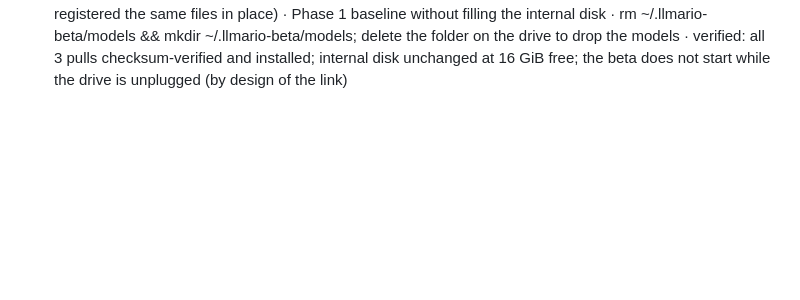
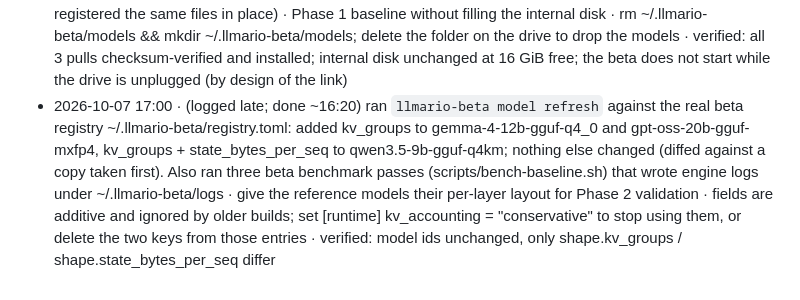
Before and after one commit to mannysinghx/LLMario, a Markdown page: docs/OPS_LOG.md, the part around the change. Drawn GitHub-style; blank space fills up the shorter version.

Commit message:
Ops log: model refresh on the beta registry (logged late) [skip ci]
Co-Authored-By: Claude Opus 5.5 <noreply@anthropic.com>

```diff
--- a/docs/OPS_LOG.md
+++ b/docs/OPS_LOG.md
@@ -57,3 +57,4 @@ Format: **timestamp · what · why · how to undo · verified?**
 - 2026-10-07 11:15 · merged PR mannysinghx/LLMario#2 into main as 9932492 (user-approved "merge when CI passes"; squash, admin bypass of the 1-review rule as for PR #1) · yanked yoke-derive 0.8.3 -> 0.8.4 so main's cargo-deny check passes · `git revert 9932492` on main · verified: 7/7 PR checks green before merge; main parent 5fd59a7, tree identical to tested 3be0eed, diff = Cargo.lock only; branch fix/yoke-derive-yanked deleted; main CI started (ci 37665441465, windows 37665441469); no Railway deploy (website/** unchanged)
 - 2026-10-07 13:26 · moved LLMario's downloaded models off the internal disk (user asked to remove them "for now"; internal disk had filled to 0 bytes free): ~/.llmario/models/{qwen3.8-27b-mlx-4bit, qwen3-8b-mlx-4bit, llama3.2-3b-mlx-4bit, qwen3-1.7b-gguf-q4km, qwen3-1.7b-mlx-4bit} -> /Volumes/Extreme Pro/AIProjects/LLMario-models (exFAT; 38 files, 22.93 GiB). Copied with rsync, byte-compared with diff -r (no differences, nothing missing; only macOS ._ sidecars added), then file list and sizes re-checked before the originals were removed. Also deleted this session's scratch build output (3.4 GiB, rebuildable). Not touched: ~/.ollama (49 GiB), ~/.cache/huggingface, ~/.llmario/registry.toml and the beta registry (they still list the models, which will not load until the files are back) · free disk space · move back: rsync -rt --exclude '._*' "/Volumes/Extreme Pro/AIProjects/LLMario-models/" ~/.llmario/models/ · verified: internal free space 0.6 -> 17 GiB
 - 2026-10-07 13:58 · replaced the empty ~/.llmario-beta/models with a link to /Volumes/Extreme Pro/AIProjects/LLMario-beta-models and downloaded 3 reference models there with llmario-beta model pull (user-approved "smaller start", to the external drive): qwen3.5-9b-gguf-q4km (unsloth/Qwen3.5-9B-GGUF@3885219b, 5.29 GiB), gemma-4-12b-gguf-q4_0 (google/gemma-4-12B-it-qat-q4_0-gguf@29d09777, 6.50 GiB), gpt-oss-20b-gguf-mxfp4 (ggml-org/gpt-oss-20b-GGUF@ef9b12f2, 11.28 GiB); then ran scripts/bench-baseline.sh (beta with the real home; production main@9932492 with a scratch home that registered the same files in place) · Phase 1 baseline without filling the internal disk · rm ~/.llmario-beta/models && mkdir ~/.llmario-beta/models; delete the folder on the drive to drop the models · verified: all 3 pulls checksum-verified and installed; internal disk unchanged at 16 GiB free; the beta does not start while the drive is unplugged (by design of the link)
+- 2026-10-07 17:00 · (logged late; done ~16:20) ran `llmario-beta model refresh` against the real beta registry ~/.llmario-beta/registry.toml: added kv_groups to gemma-4-12b-gguf-q4_0 and gpt-oss-20b-gguf-mxfp4, kv_groups + state_bytes_per_seq to qwen3.5-9b-gguf-q4km; nothing else changed (diffed against a copy taken first). Also ran three beta benchmark passes (scripts/bench-baseline.sh) that wrote engine logs under ~/.llmario-beta/logs · give the reference models their per-layer layout for Phase 2 validation · fields are additive and ignored by older builds; set [runtime] kv_accounting = "conservative" to stop using them, or delete the two keys from those entries · verified: model ids unchanged, only shape.kv_groups / shape.state_bytes_per_seq differ
```
